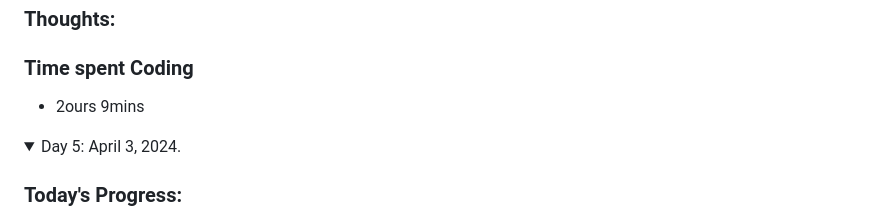
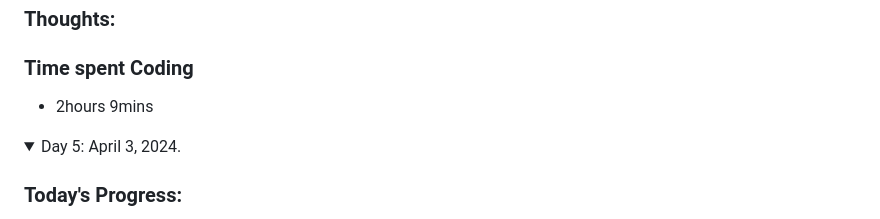
Before and after one commit to 0tieno/100DaysOf-Code, a Markdown page: dailyLog.md, the part around the change. Rendered like a GitHub page; folded sections open.

```diff
--- a/dailyLog.md
+++ b/dailyLog.md
@@ -82,7 +82,7 @@
 
   ### Time spent Coding
 
-  * 2ours 9mins
+  * 2hours 9mins
 </details>
 
 <details>
```
